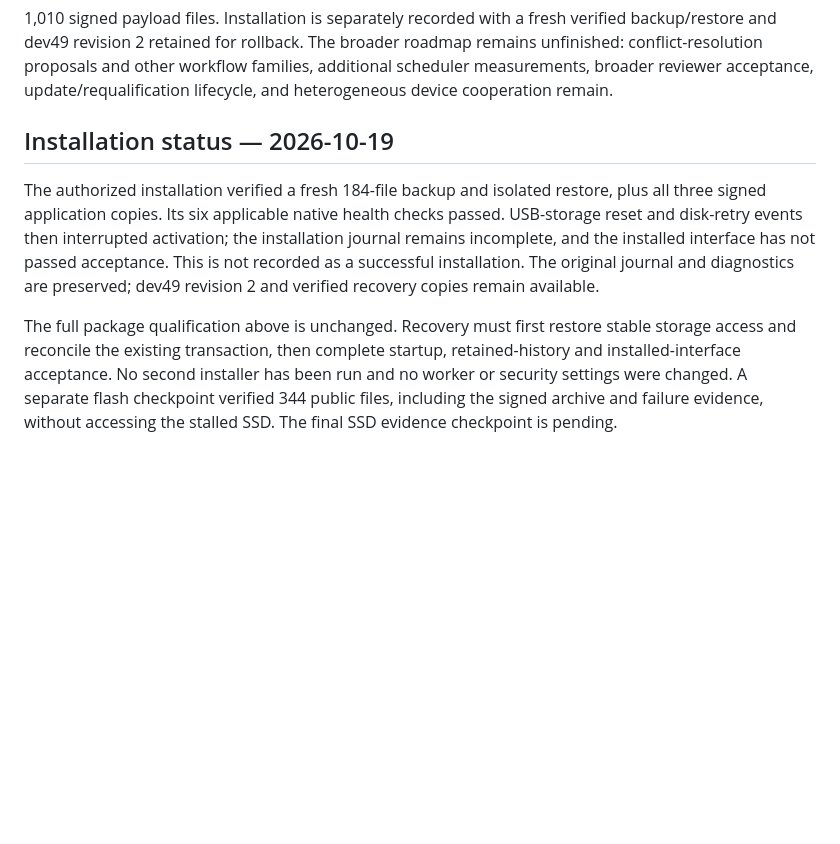
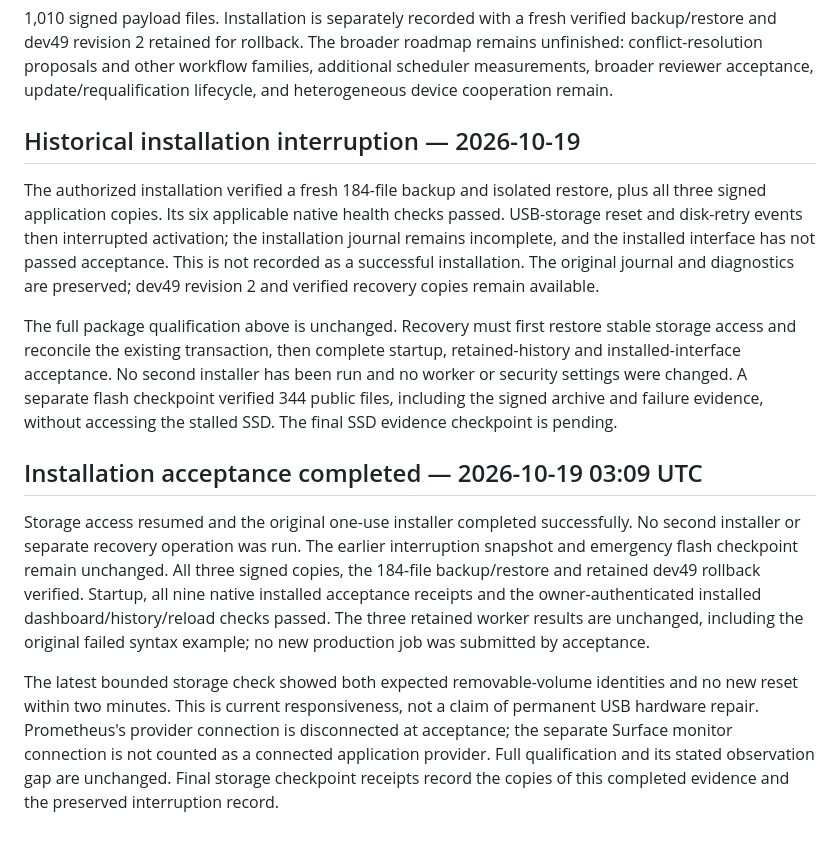
Before and after one commit to RickyGarcia1991/Prometheus-v.1, a Markdown page: docs/DEV50-VALIDATION.md, the part around the change. Drawn GitHub-style; blank space fills up the shorter version.

Commit message:
Record completed dev50 installed acceptance after storage resumed

```diff
--- a/docs/DEV50-VALIDATION.md
+++ b/docs/DEV50-VALIDATION.md
@@ -22,8 +22,14 @@ Archive SHA256: `922a69d444a8a2a5ca9090345497adf16085ce0da0d19450ab67e3af7c33b6b
 
 1,010 signed payload files. Installation is separately recorded with a fresh verified backup/restore and dev49 revision 2 retained for rollback. The broader roadmap remains unfinished: conflict-resolution proposals and other workflow families, additional scheduler measurements, broader reviewer acceptance, update/requalification lifecycle, and heterogeneous device cooperation remain.
 
-## Installation status — 2026-10-19
+## Historical installation interruption — 2026-10-19
 
 The authorized installation verified a fresh 184-file backup and isolated restore, plus all three signed application copies. Its six applicable native health checks passed. USB-storage reset and disk-retry events then interrupted activation; the installation journal remains incomplete, and the installed interface has not passed acceptance. This is not recorded as a successful installation. The original journal and diagnostics are preserved; dev49 revision 2 and verified recovery copies remain available.
 
 The full package qualification above is unchanged. Recovery must first restore stable storage access and reconcile the existing transaction, then complete startup, retained-history and installed-interface acceptance. No second installer has been run and no worker or security settings were changed. A separate flash checkpoint verified 344 public files, including the signed archive and failure evidence, without accessing the stalled SSD. The final SSD evidence checkpoint is pending.
+
+## Installation acceptance completed — 2026-10-19 03:09 UTC
+
+Storage access resumed and the original one-use installer completed successfully. No second installer or separate recovery operation was run. The earlier interruption snapshot and emergency flash checkpoint remain unchanged. All three signed copies, the 184-file backup/restore and retained dev49 rollback verified. Startup, all nine native installed acceptance receipts and the owner-authenticated installed dashboard/history/reload checks passed. The three retained worker results are unchanged, including the original failed syntax example; no new production job was submitted by acceptance.
+
+The latest bounded storage check showed both expected removable-volume identities and no new reset within two minutes. This is current responsiveness, not a claim of permanent USB hardware repair. Prometheus's provider connection is disconnected at acceptance; the separate Surface monitor connection is not counted as a connected application provider. Full qualification and its stated observation gap are unchanged. Final storage checkpoint receipts record the copies of this completed evidence and the preserved interruption record.
```
